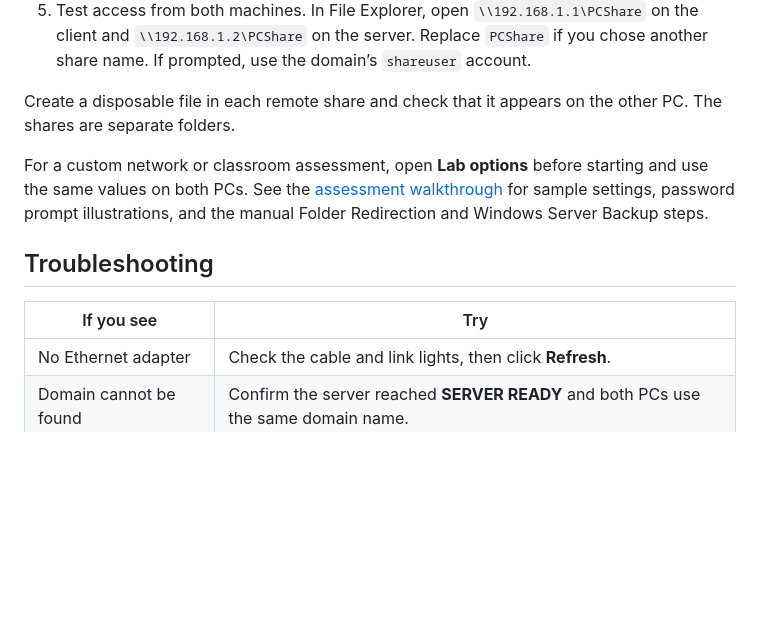
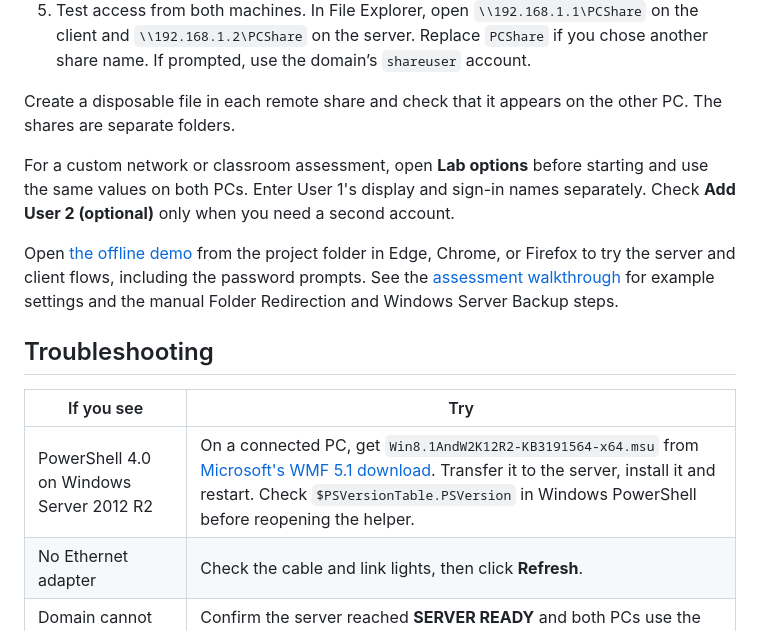
Before and after one commit to 10yukine/p2p-server-client-setup, a Markdown page: README.md, the part around the change. Drawn GitHub-style; blank space fills up the shorter version.

```diff
--- a/README.md
+++ b/README.md
@@ -44,12 +44,15 @@ P2P Server Client Setup is a Windows helper for an isolated two-PC networking la
 
 Create a disposable file in each remote share and check that it appears on the other PC. The shares are separate folders.
 
-For a custom network or classroom assessment, open **Lab options** before starting and use the same values on both PCs. See the [assessment walkthrough](docs/assessment.md) for sample settings, password prompt illustrations, and the manual Folder Redirection and Windows Server Backup steps.
+For a custom network or classroom assessment, open **Lab options** before starting and use the same values on both PCs. Enter User 1's display and sign-in names separately. Check **Add User 2 (optional)** only when you need a second account.
+
+Open [the offline demo](docs/demo.html) from the project folder in Edge, Chrome, or Firefox to try the server and client flows, including the password prompts. See the [assessment walkthrough](docs/assessment.md) for example settings and the manual Folder Redirection and Windows Server Backup steps.
 
 ## Troubleshooting
 
 | If you see | Try |
 | --- | --- |
+| PowerShell 4.0 on Windows Server 2012 R2 | On a connected PC, get `Win8.1AndW2K12R2-KB3191564-x64.msu` from [Microsoft's WMF 5.1 download](https://www.microsoft.com/en-us/download/details.aspx?id=54616). Transfer it to the server, install it and restart. Check `$PSVersionTable.PSVersion` in Windows PowerShell before reopening the helper. |
 | No Ethernet adapter | Check the cable and link lights, then click **Refresh**. |
 | Domain cannot be found | Confirm the server reached **SERVER READY** and both PCs use the same domain name. |
 | PC absent from Explorer Network | Open its direct address. Explorer discovery depends on Windows and the network. |
```
Also changed, not shown: docs/assessment.md (+5 -1 lines), docs/lab-options.png, 4 other files.
